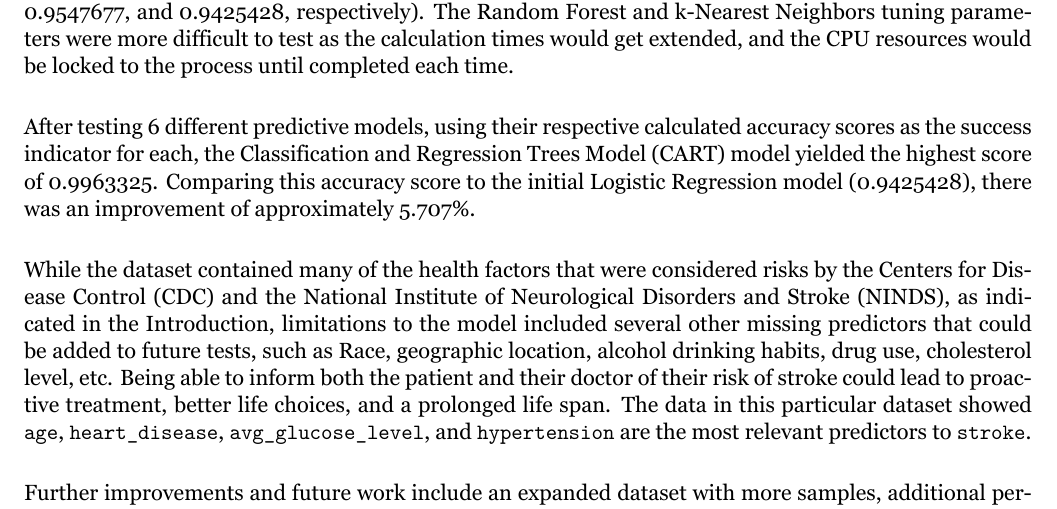
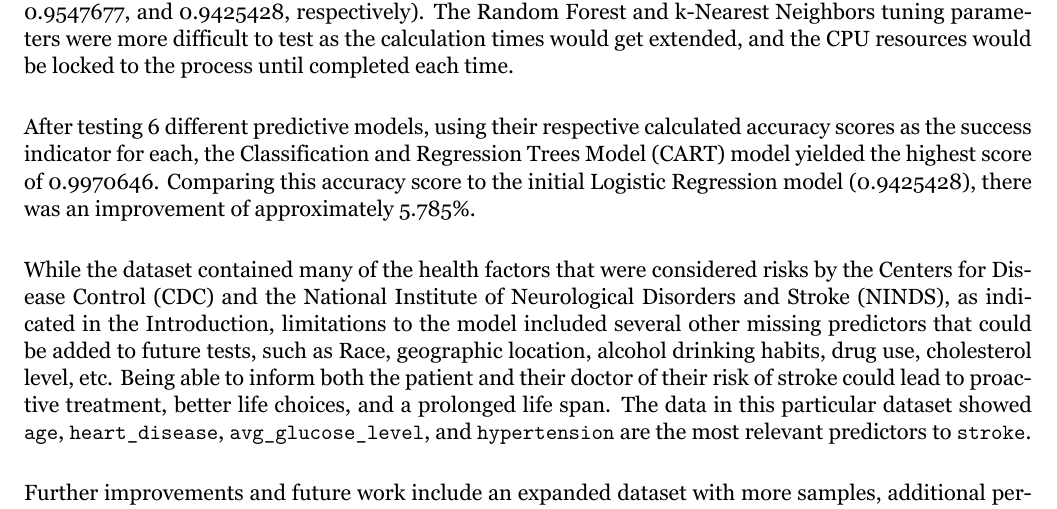
Before and after one commit to rwalscheid/HarvardX-Capstone-CYO, an R Markdown document (RW_HarvardX-PH125.9x-Capstone_CYO_Project.Rmd): part of page 36 of 36, cut so that both start at the same text. The pictures show the output file RW_HarvardX-PH125.9x-Capstone_CYO_Project.pdf that the author committed with the source.

Commit message:
Final Project Commit

```diff
--- a/RW_HarvardX-PH125.9x-Capstone_CYO_Project.Rmd
+++ b/RW_HarvardX-PH125.9x-Capstone_CYO_Project.Rmd
@@ -1228,7 +1228,7 @@ The purpose of this project was to create a stroke prediction system using a pub
 Both the logistic regression, Naive Bayes, and linear discriminant models all performed their calculations very quickly, and all used the same tuning parameters with results that were all still very high (`r model1_accuracy`, `r model2_accuracy`, and `r model3_accuracy`, respectively).  The Random Forest and k-Nearest Neighbors tuning parameters were more difficult to test as the calculation times would get extended, and the CPU resources would be locked to the process until completed each time.
 
 \vspace{11pt}
-After testing 6 different predictive models, using their respective calculated accuracy scores as the success indicator for each, the Classification and Regression Trees Model (CART) model yielded the highest score of `r model4_accuracy`.  Comparing this accuracy score to the initial Logistic Regression model (`r model1_accuracy`), there was an improvement of approximately `r round(((model4_accuracy - model1_accuracy)/model1_accuracy)*100, 3)`%.
+After testing 6 different predictive models, using their respective calculated accuracy scores as the success indicator for each, the Classification and Regression Trees Model (CART) model yielded the highest score of `r final_model_accuracy`.  Comparing this accuracy score to the initial Logistic Regression model (`r model1_accuracy`), there was an improvement of approximately `r round(((final_model_accuracy - model1_accuracy)/model1_accuracy)*100, 3)`%.
 
 \vspace{11pt}
 While the dataset contained many of the health factors that were considered risks by the Centers for Disease Control (CDC) and the National Institute of Neurological Disorders and Stroke (NINDS), as indicated in the Introduction, limitations to the model included several other missing predictors that could be added to future tests, such as Race, geographic location, alcohol drinking habits, drug use, cholesterol level, etc.  Being able to inform both the patient and their doctor of their risk of stroke could lead to proactive treatment, better life choices, and a prolonged life span.  The data in this particular dataset showed `age`, `heart_disease`, `avg_glucose_level`, and `hypertension` are the most relevant predictors to `stroke`.
```
Also changed, not shown: RW_HarvardX-PH125.9x-Capstone_CYO_Project.pdf.
